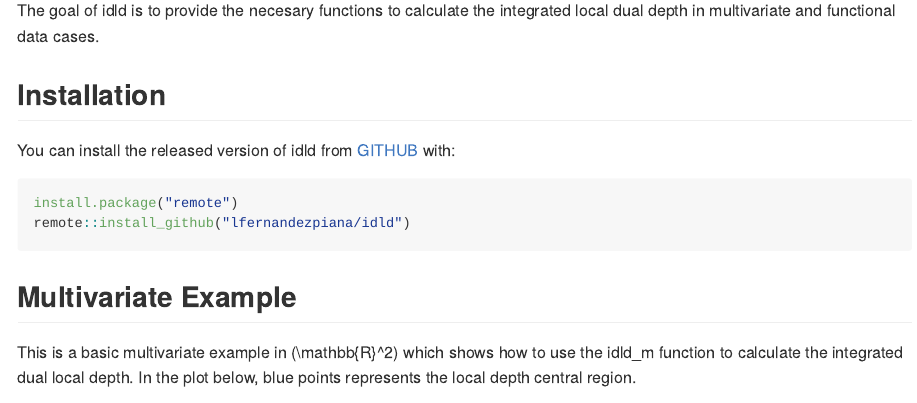
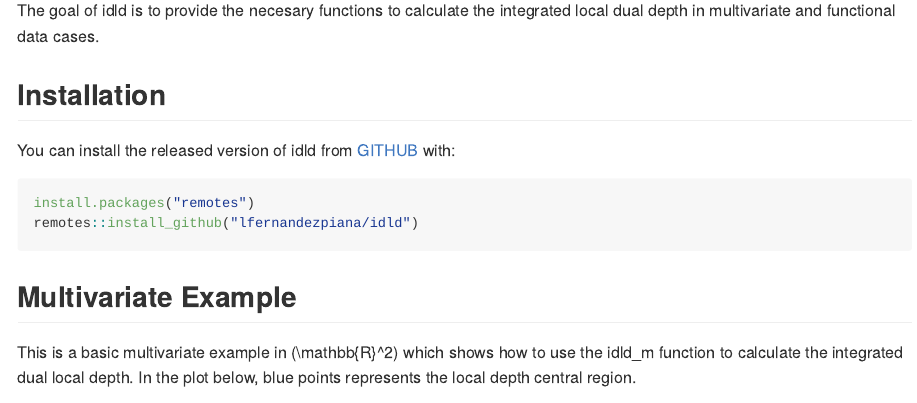
Before and after one commit to lfernandezpiana/idld, an R Markdown document (README.Rmd): the page in a window 1100 px wide, from 110 px down. The pictures show the output file README.md that the author committed with the source, drawn offline in the style of GitHub.

Commit message:
corrections

````diff
--- a/README.Rmd
+++ b/README.Rmd
@@ -25,8 +25,8 @@ The goal of idld is to provide the necesary functions to calculate the integrate
 You can install the released version of idld from [GITHUB](https://www.github.com) with:
 
 ``` r
-install.package("remote")
-remote::install_github("lfernandezpiana/idld")
+install.packages("remotes")
+remotes::install_github("lfernandezpiana/idld")
 ```
 
 ## Multivariate Example
````
Also changed, not shown: README.md, 1 other file.
